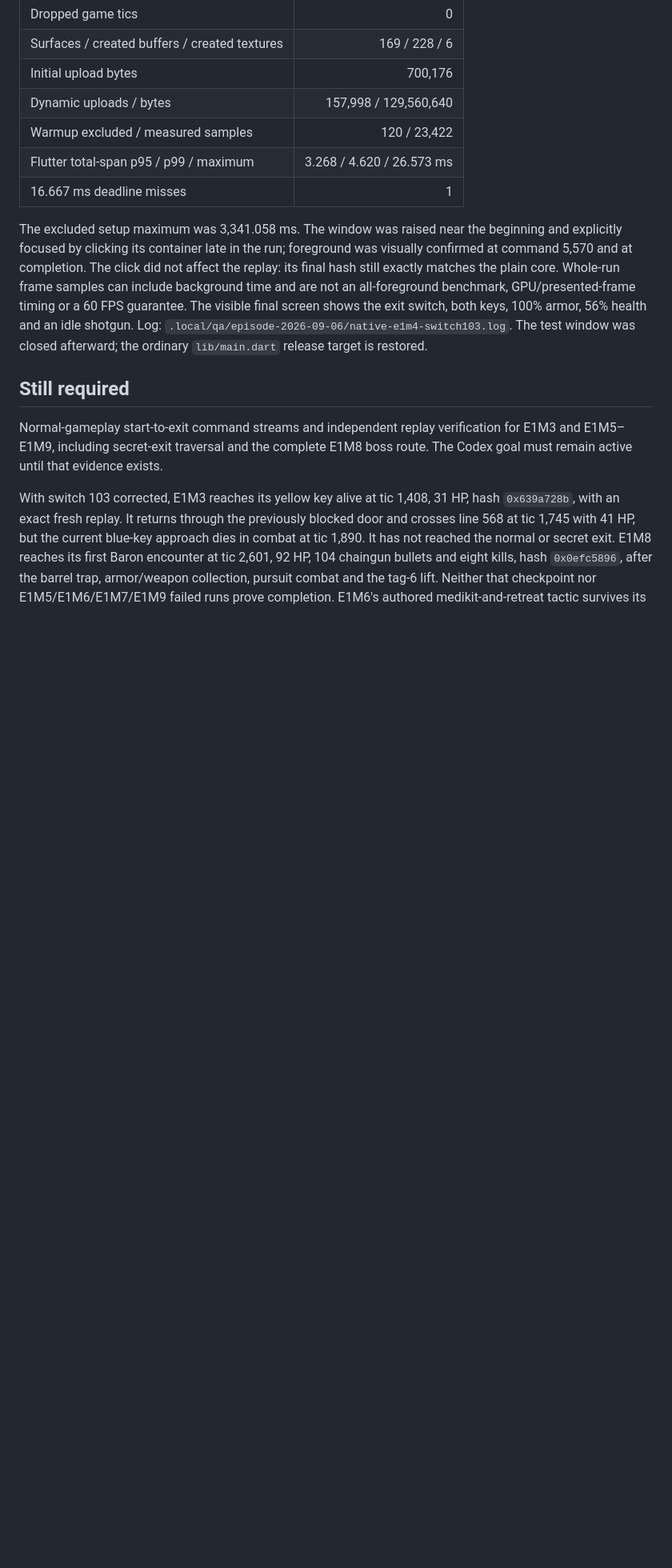
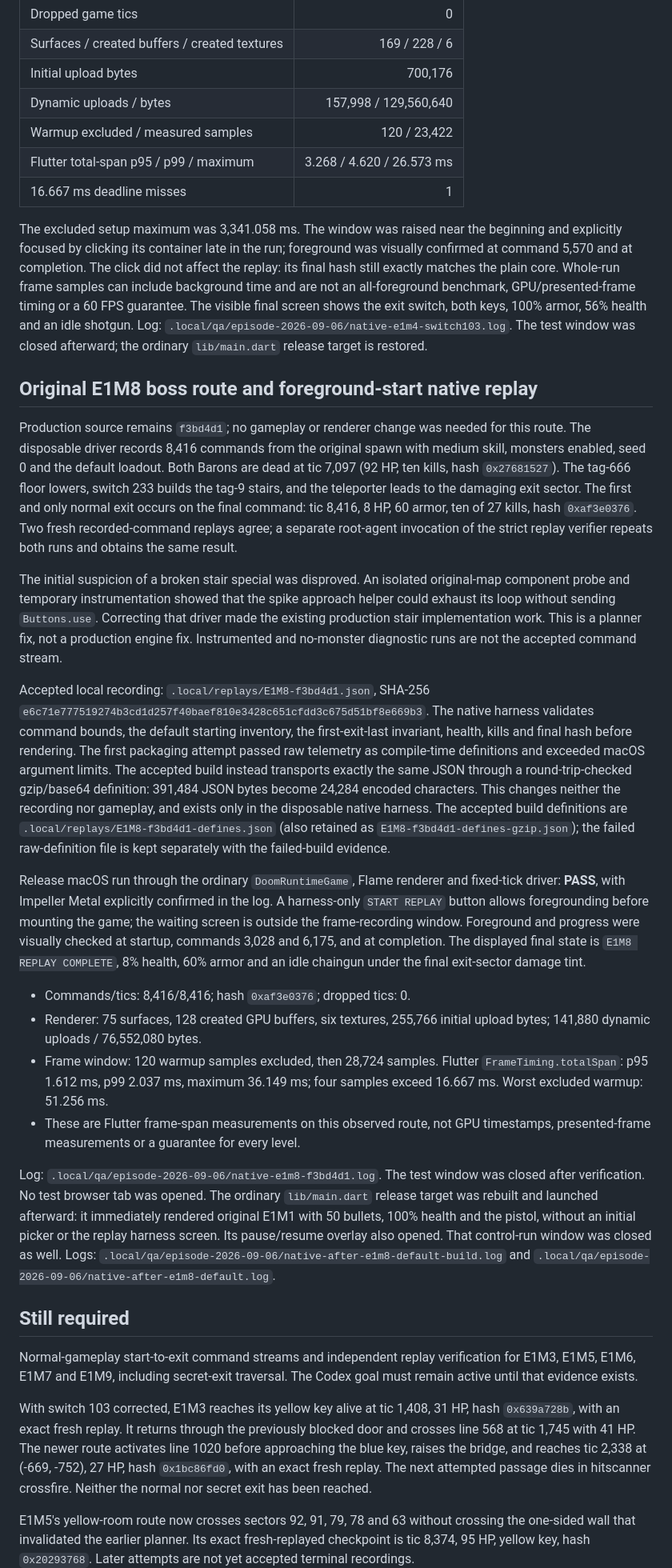
Before and after one commit to castletaste/doompeller, a Markdown page: docs/VERIFICATION.md, the part around one of its changes. Shown at 80% size. GitHub-like rendering; blank space fills up the shorter version.

Commit message:
Verify original E1M8 boss route and native Metal replay

```diff
--- a/docs/VERIFICATION.md
+++ b/docs/VERIFICATION.md
@@ -335,19 +335,82 @@ screen shows the exit switch, both keys, 100% armor, 56% health and an idle shot
 Log: `.local/qa/episode-2026-09-06/native-e1m4-switch103.log`. The test window was
 closed afterward; the ordinary `lib/main.dart` release target is restored.
 
+## Original E1M8 boss route and foreground-start native replay
+
+Production source remains `f3bd4d1`; no gameplay or renderer change was needed
+for this route. The disposable driver records 8,416 commands from the original
+spawn with medium skill, monsters enabled, seed 0 and the default loadout.
+Both Barons are dead at tic 7,097 (92 HP, ten kills, hash `0x27681527`). The
+tag-666 floor lowers, switch 233 builds the tag-9 stairs, and the teleporter
+leads to the damaging exit sector. The first and only normal exit occurs on
+the final command: tic 8,416, 8 HP, 60 armor, ten of 27 kills, hash `0xaf3e0376`.
+Two fresh recorded-command replays agree; a separate root-agent invocation of
+the strict replay verifier repeats both runs and obtains the same result.
+
+The initial suspicion of a broken stair special was disproved. An isolated
+original-map component probe and temporary instrumentation showed that the
+spike approach helper could exhaust its loop without sending `Buttons.use`.
+Correcting that driver made the existing production stair implementation work.
+This is a planner fix, not a production engine fix. Instrumented and no-monster
+diagnostic runs are not the accepted command stream.
+
+Accepted local recording: `.local/replays/E1M8-f3bd4d1.json`, SHA-256
+`e6c71e777519274b3cd1d257f40baef810e3428c651cfdd3c675d51bf8e669b3`.
+The native harness validates command bounds, the default starting inventory,
+the first-exit-last invariant, health, kills and final hash before rendering.
+The first packaging attempt passed raw telemetry as compile-time definitions
+and exceeded macOS argument limits. The accepted build instead transports
+exactly the same JSON through a round-trip-checked gzip/base64 definition:
+391,484 JSON bytes become 24,284 encoded characters. This changes neither the
+recording nor gameplay, and exists only in the disposable native harness.
+The accepted build definitions are `.local/replays/E1M8-f3bd4d1-defines.json`
+(also retained as `E1M8-f3bd4d1-defines-gzip.json`); the failed raw-definition
+file is kept separately with the failed-build evidence.
+
+Release macOS run through the ordinary `DoomRuntimeGame`, Flame renderer and
+fixed-tick driver: **PASS**, with Impeller Metal explicitly confirmed in the
+log. A harness-only `START REPLAY` button allows foregrounding before mounting
+the game; the waiting screen is outside the frame-recording window. Foreground
+and progress were visually checked at startup, commands 3,028 and 6,175, and at
+completion. The displayed final state is `E1M8 REPLAY COMPLETE`, 8% health,
+60% armor and an idle chaingun under the final exit-sector damage tint.
+
+- Commands/tics: 8,416/8,416; hash `0xaf3e0376`; dropped tics: 0.
+- Renderer: 75 surfaces, 128 created GPU buffers, six textures,
+  255,766 initial upload bytes; 141,880 dynamic uploads / 76,552,080 bytes.
+- Frame window: 120 warmup samples excluded, then 28,724 samples.
+  Flutter `FrameTiming.totalSpan`: p95 1.612 ms, p99 2.037 ms, maximum 36.149 ms;
+  four samples exceed 16.667 ms. Worst excluded warmup: 51.256 ms.
+- These are Flutter frame-span measurements on this observed route, not GPU
+  timestamps, presented-frame measurements or a guarantee for every level.
+
+Log: `.local/qa/episode-2026-09-06/native-e1m8-f3bd4d1.log`.
+The test window was closed after verification. No test browser tab was opened.
+The ordinary `lib/main.dart` release target was rebuilt and launched afterward:
+it immediately rendered original E1M1 with 50 bullets, 100% health and the pistol,
+without an initial picker or the replay harness screen. Its pause/resume overlay
+also opened. That control-run window was closed as well. Logs:
+`.local/qa/episode-2026-09-06/native-after-e1m8-default-build.log` and
+`.local/qa/episode-2026-09-06/native-after-e1m8-default.log`.
+
 ## Still required
 
 Normal-gameplay start-to-exit command streams and independent replay verification
-for E1M3 and E1M5–E1M9, including secret-exit traversal and the complete E1M8 boss route.
+for E1M3, E1M5, E1M6, E1M7 and E1M9, including secret-exit traversal.
 The Codex goal must remain active until that evidence exists.
 
 With switch 103 corrected, E1M3 reaches its yellow key alive at tic 1,408,
 31 HP, hash `0x639a728b`, with an exact fresh replay. It returns through the
-previously blocked door and crosses line 568 at tic 1,745 with 41 HP, but the
-current blue-key approach dies in combat at tic 1,890. It has not reached the
-normal or secret exit. E1M8 reaches its first Baron encounter at tic 2,601,
-92 HP, 104 chaingun bullets and eight kills, hash `0x0efc5896`, after the
-barrel trap, armor/weapon collection, pursuit combat and the tag-6 lift.
-Neither that checkpoint nor E1M5/E1M6/E1M7/E1M9 failed runs prove completion.
+previously blocked door and crosses line 568 at tic 1,745 with 41 HP. The newer
+route activates line 1020 before approaching the blue key, raises the bridge,
+and reaches tic 2,338 at (-669, -752), 27 HP, hash `0x1bc86fd0`, with an exact
+fresh replay. The next attempted passage dies in hitscanner crossfire. Neither
+the normal nor secret exit has been reached.
+
+E1M5's yellow-room route now crosses sectors 92, 91, 79, 78 and 63 without
+crossing the one-sided wall that invalidated the earlier planner. Its exact
+fresh-replayed checkpoint is tic 8,374, 95 HP, yellow key, hash `0x20293768`.
+Later attempts are not yet accepted terminal recordings.
+
 E1M6's authored medikit-and-retreat tactic survives its red-key/tag-10 ambush at
 tic 1,167, 48 HP, eight kills, hash `0x1e671cdc`; fresh replay and a repeated
```
Also changed, not shown: other parts of docs/VERIFICATION.md (+9 -3 lines).
